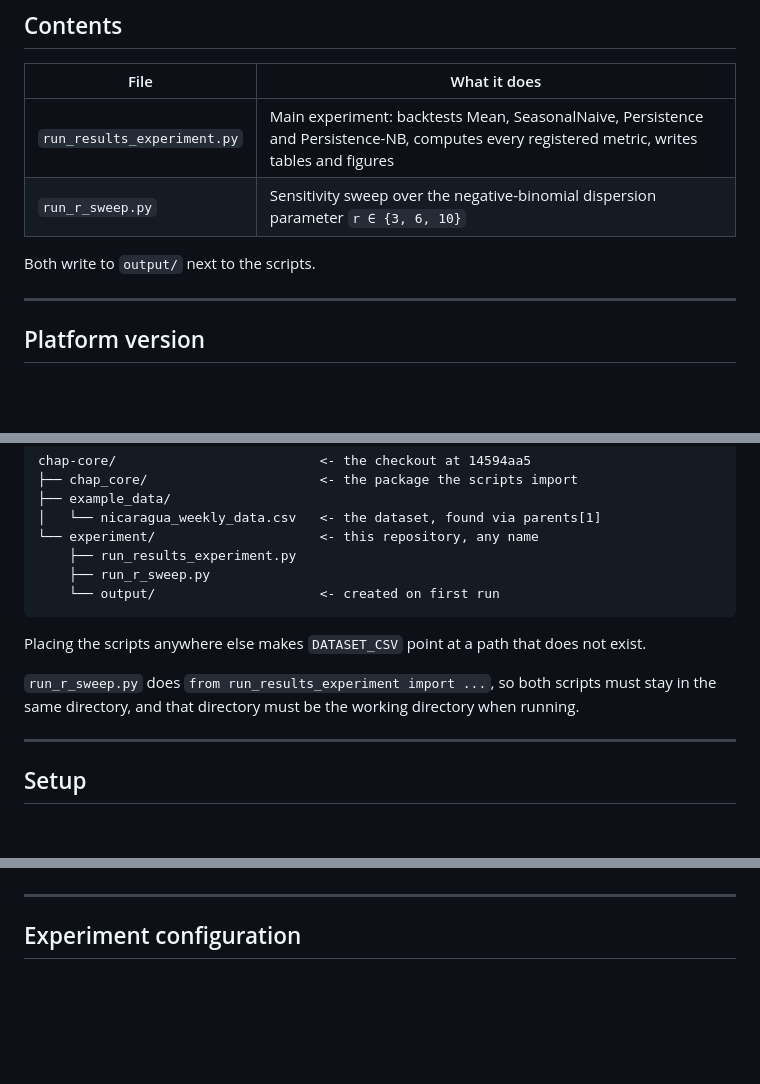
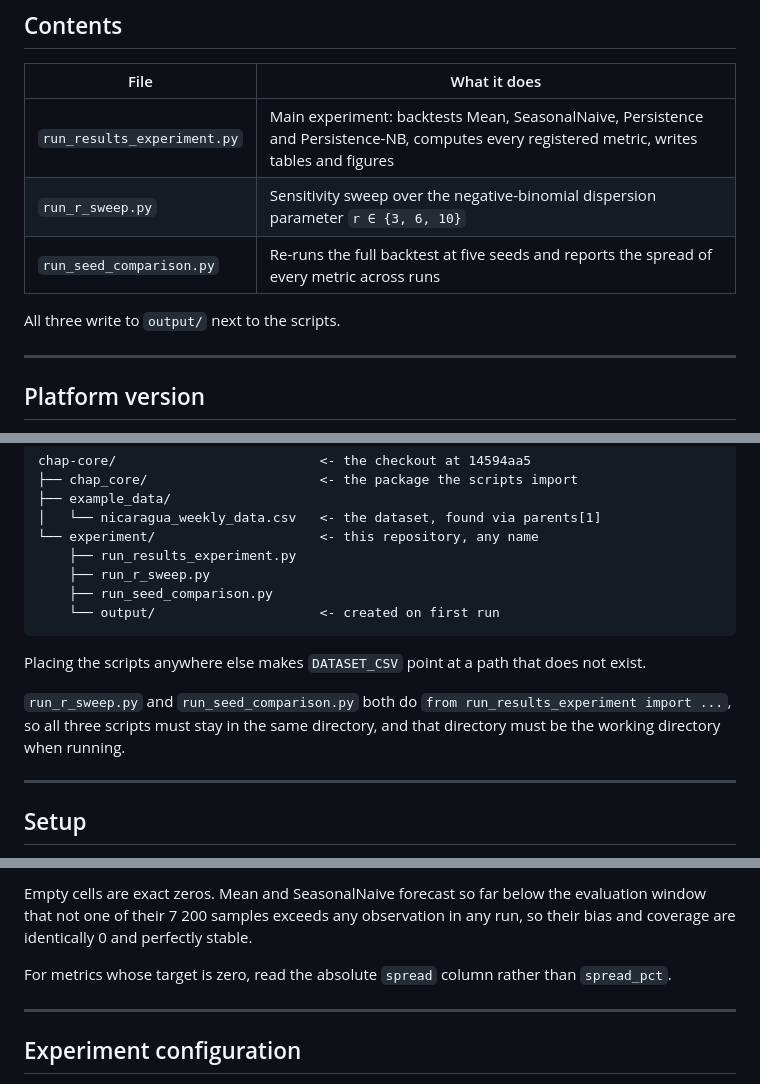
Before and after one commit to AndreGregu/thesis_experiment_code, a Markdown page: README.md, 3 parts joined by grey strips. Rendered like a GitHub page; blank space fills up the shorter version.

````diff
--- a/README.md
+++ b/README.md
@@ -15,8 +15,9 @@ Produces the numbers and figures reported in Chapter 5 of the thesis
 |---|---|
 | `run_results_experiment.py` | Main experiment: backtests Mean, SeasonalNaive, Persistence and Persistence-NB, computes every registered metric, writes tables and figures |
 | `run_r_sweep.py` | Sensitivity sweep over the negative-binomial dispersion parameter `r ∈ {3, 6, 10}` |
+| `run_seed_comparison.py` | Re-runs the full backtest at five seeds and reports the spread of every metric across runs |
 
-Both write to `output/` next to the scripts.
+All three write to `output/` next to the scripts.
 
 ---
 
@@ -61,15 +62,16 @@ chap-core/                          <- the checkout at 14594aa5
 └── experiment/                     <- this repository, any name
     ├── run_results_experiment.py
     ├── run_r_sweep.py
+    ├── run_seed_comparison.py
     └── output/                     <- created on first run
 ```
 
 Placing the scripts anywhere else makes `DATASET_CSV` point at a path that does
 not exist.
 
-`run_r_sweep.py` does `from run_results_experiment import ...`, so both scripts
-must stay in the same directory, and that directory must be the working
-directory when running.
+`run_r_sweep.py` and `run_seed_comparison.py` both do
+`from run_results_experiment import ...`, so all three scripts must stay in the
+same directory, and that directory must be the working directory when running.
 
 ---
 
@@ -151,3 +226,9 @@ running against the same platform revision.
+Empty cells are exact zeros. Mean and SeasonalNaive forecast so far below the
+evaluation window that not one of their 7 200 samples exceeds any observation
+in any run, so their bias and coverage are identically 0 and perfectly stable.
+
+For metrics whose target is zero, read the absolute `spread` column rather
+than `spread_pct`.
 
 ---
 
````
Also changed, not shown: other parts of README.md (+74 -1 lines).
